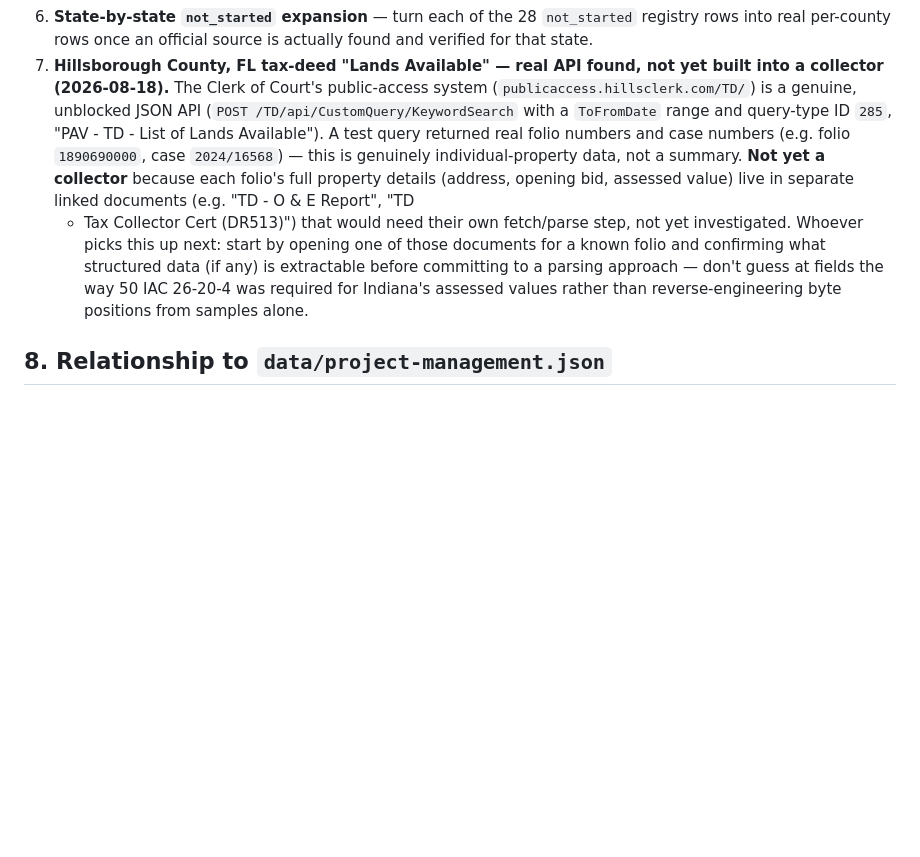
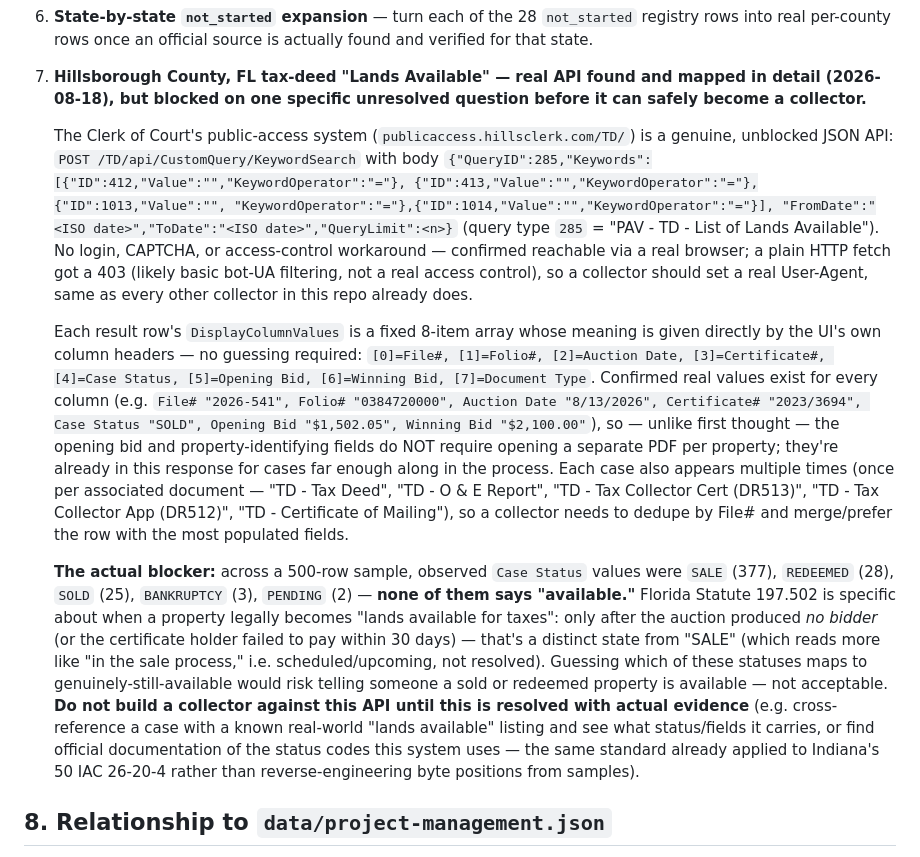
Before and after one commit to juliaonmoon/tax-lien-guide, a Markdown page: TAX_SALE_COVERAGE_AUDIT.md, the part around the change. Drawn GitHub-style; blank space fills up the shorter version.

Commit message:
docs: map Hillsborough tax-deed API in full, flag unresolved status-mapping blocker
Found the actual JSON API and request format for Hillsborough County's
"List of Lands Available" system (publicaccess.hillsclerk.com/TD/), and
the real meaning of each field in its response -- no PDF-per-property
parsing needed after all, opening bid and case data are already in the
list response for cases far enough along.

Not building a collector yet: the observed Case Status values (SALE,
REDEEMED, SOLD, BANKRUPTCY, PENDING) don't include one that clearly means
"available," and Florida Statute 197.502 defines "lands available for
taxes" as a specific legal state (no bidder at auction, or certificate
holder failed to pay). Guessing the mapping risks telling someone a sold
or redeemed property is available. Documented exactly what's needed to
resolve this before a collector can be built safely.

Co-Authored-By: Claude Sonnet 5 <noreply@anthropic.com>

```diff
--- a/TAX_SALE_COVERAGE_AUDIT.md
+++ b/TAX_SALE_COVERAGE_AUDIT.md
@@ -251,23 +251,55 @@ reuse potential), not by state alphabetically:
 6. **State-by-state `not_started` expansion** — turn each of the 28
    `not_started` registry rows into real per-county rows once an official
    source is actually found and verified for that state.
-7. **Hillsborough County, FL tax-deed "Lands Available" — real API found,
-   not yet built into a collector (2026-08-18).** The Clerk of Court's
-   public-access system (`publicaccess.hillsclerk.com/TD/`) is a genuine,
-   unblocked JSON API (`POST /TD/api/CustomQuery/KeywordSearch` with a
-   `ToFromDate` range and query-type ID `285`, "PAV - TD - List of Lands
-   Available"). A test query returned real folio numbers and case numbers
-   (e.g. folio `1890690000`, case `2024/16568`) — this is genuinely
-   individual-property data, not a summary. **Not yet a collector** because
-   each folio's full property details (address, opening bid, assessed
-   value) live in separate linked documents (e.g. "TD - O & E Report", "TD
-   - Tax Collector Cert (DR513)") that would need their own fetch/parse
-   step, not yet investigated. Whoever picks this up next: start by opening
-   one of those documents for a known folio and confirming what structured
-   data (if any) is extractable before committing to a parsing approach —
-   don't guess at fields the way 50 IAC 26-20-4 was required for Indiana's
-   assessed values rather than reverse-engineering byte positions from
-   samples alone.
+7. **Hillsborough County, FL tax-deed "Lands Available" — real API found and
+   mapped in detail (2026-08-18), but blocked on one specific unresolved
+   question before it can safely become a collector.**
+
+   The Clerk of Court's public-access system
+   (`publicaccess.hillsclerk.com/TD/`) is a genuine, unblocked JSON API:
+   `POST /TD/api/CustomQuery/KeywordSearch` with body
+   `{"QueryID":285,"Keywords":[{"ID":412,"Value":"","KeywordOperator":"="},
+   {"ID":413,"Value":"","KeywordOperator":"="},{"ID":1013,"Value":"",
+   "KeywordOperator":"="},{"ID":1014,"Value":"","KeywordOperator":"="}],
+   "FromDate":"<ISO date>","ToDate":"<ISO date>","QueryLimit":<n>}`
+   (query type `285` = "PAV - TD - List of Lands Available"). No login,
+   CAPTCHA, or access-control workaround — confirmed reachable via a real
+   browser; a plain HTTP fetch got a 403 (likely basic bot-UA filtering,
+   not a real access control), so a collector should set a real
+   User-Agent, same as every other collector in this repo already does.
+
+   Each result row's `DisplayColumnValues` is a fixed 8-item array whose
+   meaning is given directly by the UI's own column headers — no
+   guessing required: `[0]=File#, [1]=Folio#, [2]=Auction Date,
+   [3]=Certificate#, [4]=Case Status, [5]=Opening Bid, [6]=Winning Bid,
+   [7]=Document Type`. Confirmed real values exist for every column (e.g.
+   `File# "2026-541", Folio# "0384720000", Auction Date "8/13/2026",
+   Certificate# "2023/3694", Case Status "SOLD", Opening Bid "$1,502.05",
+   Winning Bid "$2,100.00"`), so — unlike first thought — the opening bid
+   and property-identifying fields do NOT require opening a separate PDF
+   per property; they're already in this response for cases far enough
+   along in the process. Each case also appears multiple times (once per
+   associated document — "TD - Tax Deed", "TD - O & E Report", "TD - Tax
+   Collector Cert (DR513)", "TD - Tax Collector App (DR512)", "TD -
+   Certificate of Mailing"), so a collector needs to dedupe by File# and
+   merge/prefer the row with the most populated fields.
+
+   **The actual blocker:** across a 500-row sample, observed `Case Status`
+   values were `SALE` (377), `REDEEMED` (28), `SOLD` (25), `BANKRUPTCY`
+   (3), `PENDING` (2) — **none of them says "available."** Florida
+   Statute 197.502 is specific about when a property legally becomes
+   "lands available for taxes": only after the auction produced *no
+   bidder* (or the certificate holder failed to pay within 30 days) —
+   that's a distinct state from "SALE" (which reads more like "in the
+   sale process," i.e. scheduled/upcoming, not resolved). Guessing which
+   of these statuses maps to genuinely-still-available would risk telling
+   someone a sold or redeemed property is available — not acceptable.
+   **Do not build a collector against this API until this is resolved
+   with actual evidence** (e.g. cross-reference a case with a known
+   real-world "lands available" listing and see what status/fields it
+   carries, or find official documentation of the status codes this
+   system uses — the same standard already applied to Indiana's 50 IAC
+   26-20-4 rather than reverse-engineering byte positions from samples).
 
 ## 8. Relationship to `data/project-management.json`
 
```
